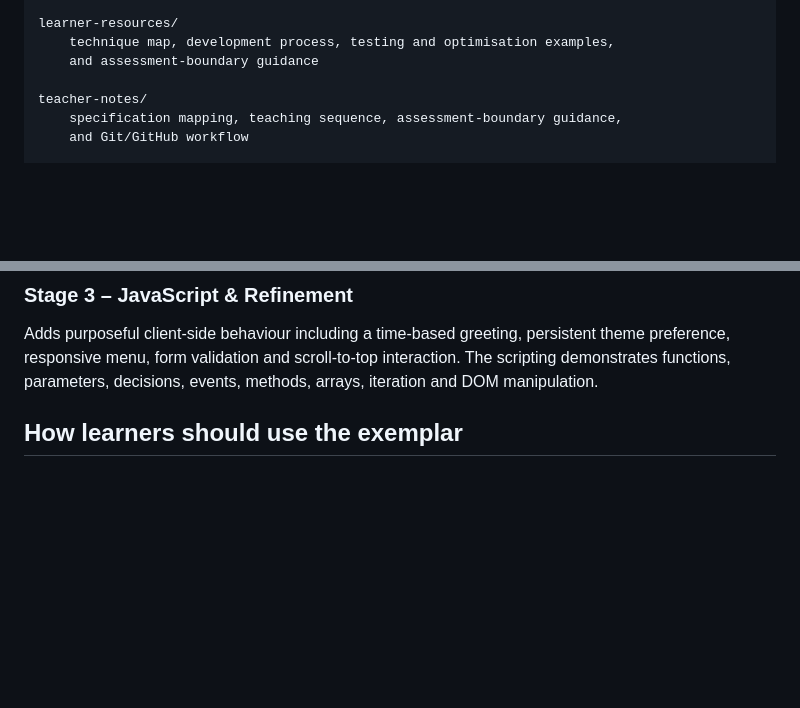
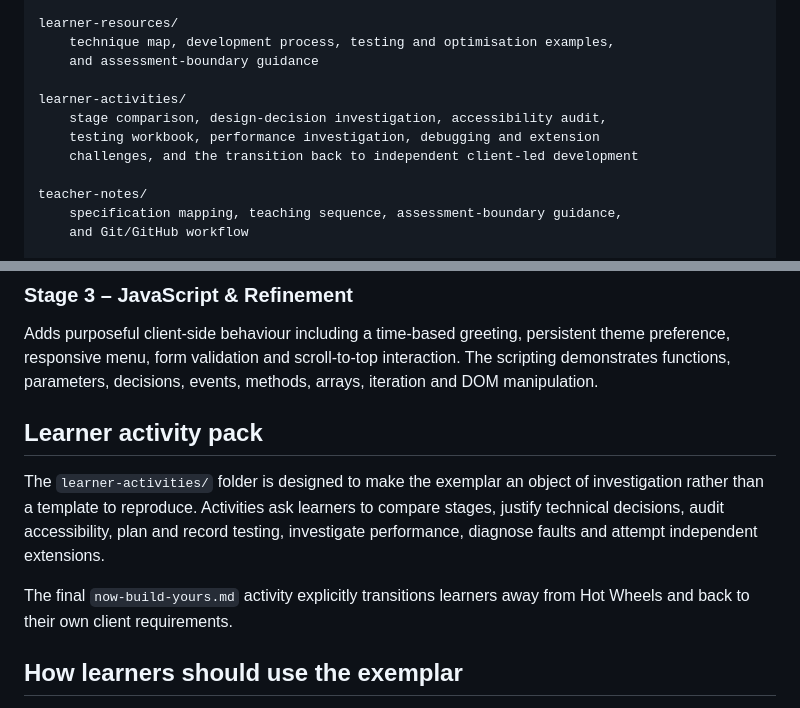
Before and after one commit to NeilColeTC/btec_web-unit, a Markdown page: README.md, 2 parts joined by grey strips. GitHub-like rendering; blank space fills up the shorter version.

Commit message:
document learner activity pack

```diff
--- a/README.md
+++ b/README.md
@@ -31,6 +31,11 @@ learner-resources/
     technique map, development process, testing and optimisation examples,
     and assessment-boundary guidance
 
+learner-activities/
+    stage comparison, design-decision investigation, accessibility audit,
+    testing workbook, performance investigation, debugging and extension
+    challenges, and the transition back to independent client-led development
+
 teacher-notes/
     specification mapping, teaching sequence, assessment-boundary guidance,
     and Git/GitHub workflow
@@ -49,6 +54,12 @@ Develops the same pages using external CSS, custom properties, spacing, typograp
 
 ### Stage 3 – JavaScript & Refinement
 Adds purposeful client-side behaviour including a time-based greeting, persistent theme preference, responsive menu, form validation and scroll-to-top interaction. The scripting demonstrates functions, parameters, decisions, events, methods, arrays, iteration and DOM manipulation.
+
+## Learner activity pack
+
+The `learner-activities/` folder is designed to make the exemplar an object of investigation rather than a template to reproduce. Activities ask learners to compare stages, justify technical decisions, audit accessibility, plan and record testing, investigate performance, diagnose faults and attempt independent extensions.
+
+The final `now-build-yours.md` activity explicitly transitions learners away from Hot Wheels and back to their own client requirements.
 
 ## How learners should use the exemplar
 
```
